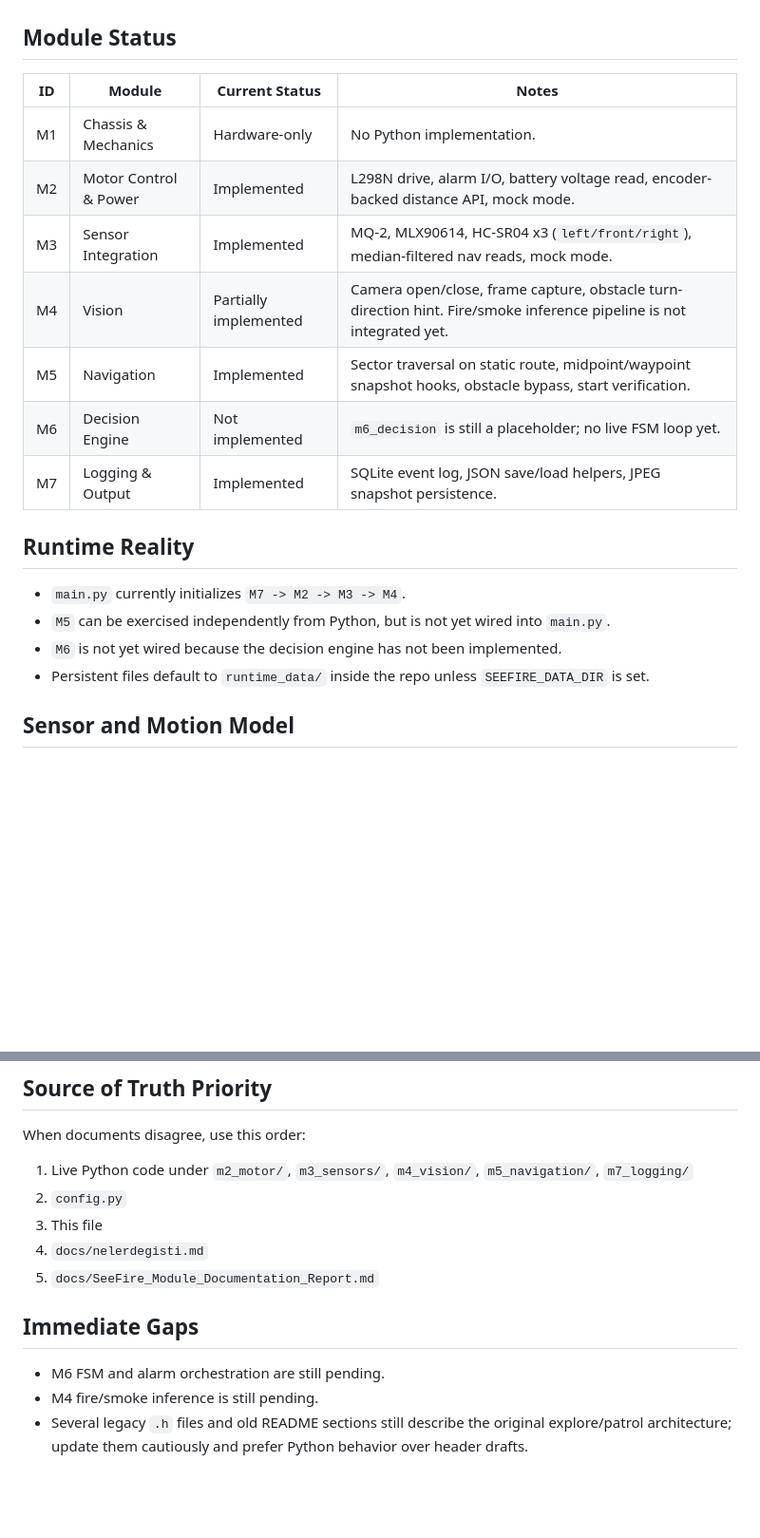
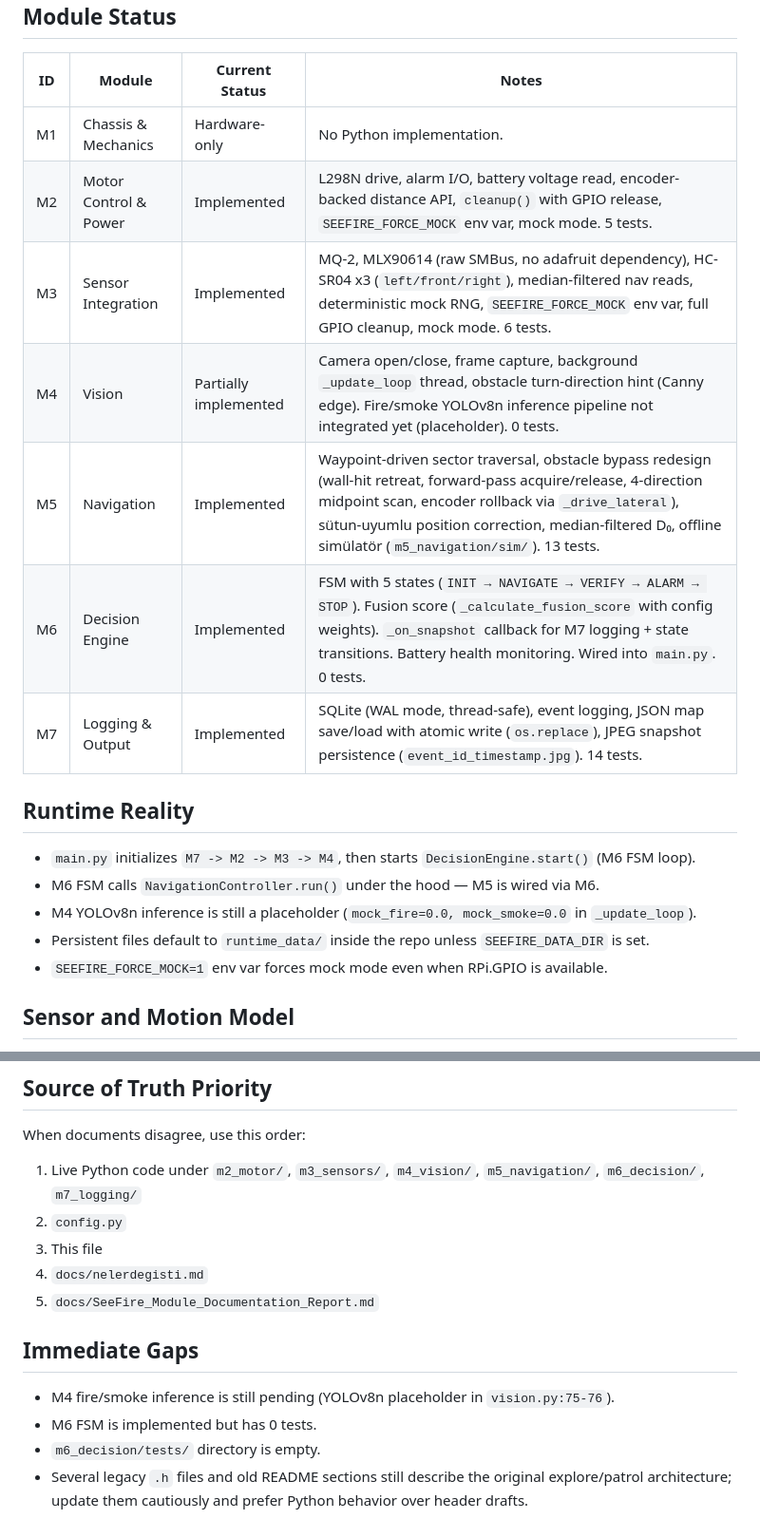
Before and after one commit to batuhanynr/SeeFire, a Markdown page: CLAUDE.md, 2 parts joined by grey strips. Shown at 95% size. Rendered like a GitHub page; blank space fills up the shorter version.

```diff
--- a/CLAUDE.md
+++ b/CLAUDE.md
@@ -19,19 +19,20 @@ The main deviation is navigation:
 | ID | Module | Current Status | Notes |
 |---|---|---|---|
 | M1 | Chassis & Mechanics | Hardware-only | No Python implementation. |
-| M2 | Motor Control & Power | Implemented | L298N drive, alarm I/O, battery voltage read, encoder-backed distance API, mock mode. |
-| M3 | Sensor Integration | Implemented | MQ-2, MLX90614, HC-SR04 x3 (`left/front/right`), median-filtered nav reads, mock mode. |
-| M4 | Vision | Partially implemented | Camera open/close, frame capture, obstacle turn-direction hint. Fire/smoke inference pipeline is not integrated yet. |
-| M5 | Navigation | Implemented | Sector traversal on static route, midpoint/waypoint snapshot hooks, obstacle bypass, start verification. |
-| M6 | Decision Engine | Not implemented | `m6_decision` is still a placeholder; no live FSM loop yet. |
-| M7 | Logging & Output | Implemented | SQLite event log, JSON save/load helpers, JPEG snapshot persistence. |
+| M2 | Motor Control & Power | Implemented | L298N drive, alarm I/O, battery voltage read, encoder-backed distance API, `cleanup()` with GPIO release, `SEEFIRE_FORCE_MOCK` env var, mock mode. 5 tests. |
+| M3 | Sensor Integration | Implemented | MQ-2, MLX90614 (raw SMBus, no adafruit dependency), HC-SR04 x3 (`left/front/right`), median-filtered nav reads, deterministic mock RNG, `SEEFIRE_FORCE_MOCK` env var, full GPIO cleanup, mock mode. 6 tests. |
+| M4 | Vision | Partially implemented | Camera open/close, frame capture, background `_update_loop` thread, obstacle turn-direction hint (Canny edge). Fire/smoke YOLOv8n inference pipeline not integrated yet (placeholder). 0 tests. |
+| M5 | Navigation | Implemented | Waypoint-driven sector traversal, obstacle bypass redesign (wall-hit retreat, forward-pass acquire/release, 4-direction midpoint scan, encoder rollback via `_drive_lateral`), sütun-uyumlu position correction, median-filtered D₀, offline simülatör (`m5_navigation/sim/`). 13 tests. |
+| M6 | Decision Engine | Implemented | FSM with 5 states (`INIT → NAVIGATE → VERIFY → ALARM → STOP`). Fusion score (`_calculate_fusion_score` with config weights). `_on_snapshot` callback for M7 logging + state transitions. Battery health monitoring. Wired into `main.py`. 0 tests. |
+| M7 | Logging & Output | Implemented | SQLite (WAL mode, thread-safe), event logging, JSON map save/load with atomic write (`os.replace`), JPEG snapshot persistence (`event_id_timestamp.jpg`). 14 tests. |
 
 ## Runtime Reality
 
-- `main.py` currently initializes `M7 -> M2 -> M3 -> M4`.
-- `M5` can be exercised independently from Python, but is not yet wired into `main.py`.
-- `M6` is not yet wired because the decision engine has not been implemented.
+- `main.py` initializes `M7 -> M2 -> M3 -> M4`, then starts `DecisionEngine.start()` (M6 FSM loop).
+- M6 FSM calls `NavigationController.run()` under the hood — M5 is wired via M6.
+- M4 YOLOv8n inference is still a placeholder (`mock_fire=0.0, mock_smoke=0.0` in `_update_loop`).
 - Persistent files default to `runtime_data/` inside the repo unless `SEEFIRE_DATA_DIR` is set.
+- `SEEFIRE_FORCE_MOCK=1` env var forces mock mode even when RPi.GPIO is available.
 
 ## Sensor and Motion Model
 
@@ -58,7 +59,7 @@ Mock mode is intentional and part of the development workflow.
 
 When documents disagree, use this order:
 
-1. Live Python code under `m2_motor/`, `m3_sensors/`, `m4_vision/`, `m5_navigation/`, `m7_logging/`
+1. Live Python code under `m2_motor/`, `m3_sensors/`, `m4_vision/`, `m5_navigation/`, `m6_decision/`, `m7_logging/`
 2. `config.py`
 3. This file
 4. `docs/nelerdegisti.md`
@@ -66,6 +67,7 @@ When documents disagree, use this order:
 
 ## Immediate Gaps
 
-- M6 FSM and alarm orchestration are still pending.
-- M4 fire/smoke inference is still pending.
+- M4 fire/smoke inference is still pending (YOLOv8n placeholder in `vision.py:75-76`).
+- M6 FSM is implemented but has 0 tests.
+- `m6_decision/tests/` directory is empty.
 - Several legacy `.h` files and old README sections still describe the original explore/patrol architecture; update them cautiously and prefer Python behavior over header drafts.
```
Also changed, not shown: whatwedid.md (+45 -0 lines).
